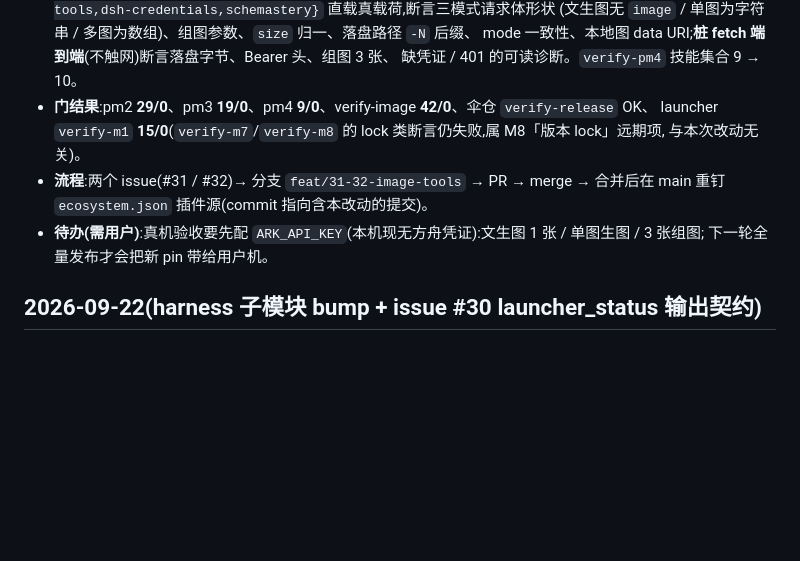
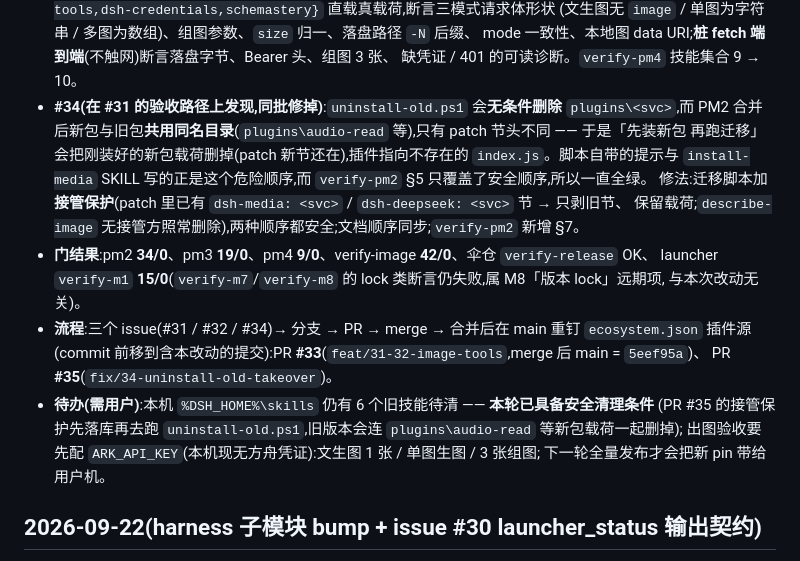
Before and after one commit to kuaizhongqiang/dsh-ecosystem, a Markdown page: docs/WORKLOG.md, the part around the change. GitHub-like rendering; blank space fills up the shorter version.

Commit message:
docs(worklog): 补记 issue #34 隐患与 PR 编号（#33 / #35）

```diff
--- a/docs/WORKLOG.md
+++ b/docs/WORKLOG.md
@@ -31,12 +31,21 @@
   (文生图无 `image` / 单图为字符串 / 多图为数组)、组图参数、`size` 归一、落盘路径 `-N` 后缀、
   mode 一致性、本地图 data URI;**桩 fetch 端到端**(不触网)断言落盘字节、Bearer 头、组图 3 张、
   缺凭证 / 401 的可读诊断。`verify-pm4` 技能集合 9 → 10。
-- **门结果**:pm2 **29/0**、pm3 **19/0**、pm4 **9/0**、verify-image **42/0**、伞仓 `verify-release` OK、
+- **#34(在 #31 的验收路径上发现,同批修掉)**:`uninstall-old.ps1` 会**无条件删除** `plugins\<svc>`,而
+  PM2 合并后新包与旧包**共用同名目录**(`plugins\audio-read` 等),只有 patch 节头不同 —— 于是「先装新包
+  再跑迁移」会把刚装好的新包载荷删掉(patch 新节还在),插件指向不存在的 `index.js`。脚本自带的提示与
+  `install-media` SKILL 写的正是这个危险顺序,而 `verify-pm2` §5 只覆盖了安全顺序,所以一直全绿。
+  修法:迁移脚本加**接管保护**(patch 里已有 `dsh-media: <svc>` / `dsh-deepseek: <svc>` 节 → 只剥旧节、
+  保留载荷;`describe-image` 无接管方照常删除),两种顺序都安全;文档顺序同步;`verify-pm2` 新增 §7。
+- **门结果**:pm2 **34/0**、pm3 **19/0**、pm4 **9/0**、verify-image **42/0**、伞仓 `verify-release` OK、
   launcher `verify-m1` **15/0**(`verify-m7`/`verify-m8` 的 lock 类断言仍失败,属 M8「版本 lock」远期项,
   与本次改动无关)。
-- **流程**:两个 issue(#31 / #32)→ 分支 `feat/31-32-image-tools` → PR → merge → 合并后在 main 重钉
-  `ecosystem.json` 插件源(commit 指向含本改动的提交)。
-- **待办(需用户)**:真机验收要先配 `ARK_API_KEY`(本机现无方舟凭证):文生图 1 张 / 单图生图 / 3 张组图;
+- **流程**:三个 issue(#31 / #32 / #34)→ 分支 → PR → merge → 合并后在 main 重钉 `ecosystem.json`
+  插件源(commit 前移到含本改动的提交):PR **#33**(`feat/31-32-image-tools`,merge 后 main = `5eef95a`)、
+  PR **#35**(`fix/34-uninstall-old-takeover`)。
+- **待办(需用户)**:本机 `%DSH_HOME%\skills` 仍有 6 个旧技能待清 —— **本轮已具备安全清理条件**
+  (PR #35 的接管保护先落库再去跑 `uninstall-old.ps1`,旧版本会连 `plugins\audio-read` 等新包载荷一起删掉);
+  出图验收要先配 `ARK_API_KEY`(本机现无方舟凭证):文生图 1 张 / 单图生图 / 3 张组图;
   下一轮全量发布才会把新 pin 带给用户机。
 
 ## 2026-09-22(harness 子模块 bump + issue #30 launcher_status 输出契约)
```
